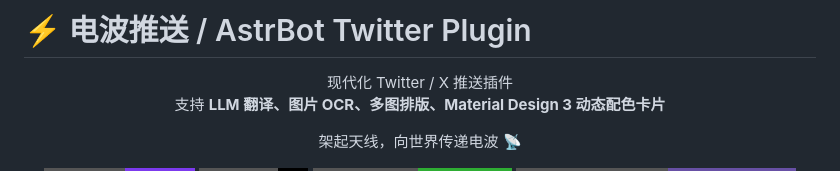
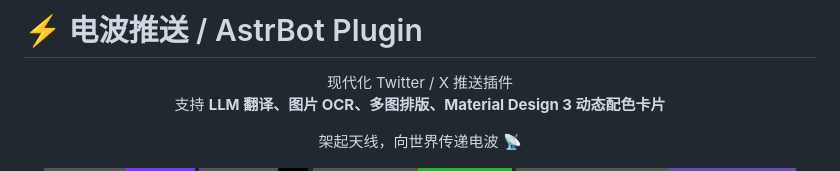
Before and after one commit to LilycleHeart/astrbot_plugin_denpa_push, a Markdown page: README.md, the part around the change. Drawn GitHub-style; badges without logos.

```diff
--- a/README.md
+++ b/README.md
@@ -1,4 +1,4 @@
-# ⚡ 电波推送 / AstrBot Twitter Plugin
+# ⚡ 电波推送 / AstrBot Plugin
 
 
 <div align="center">
```
